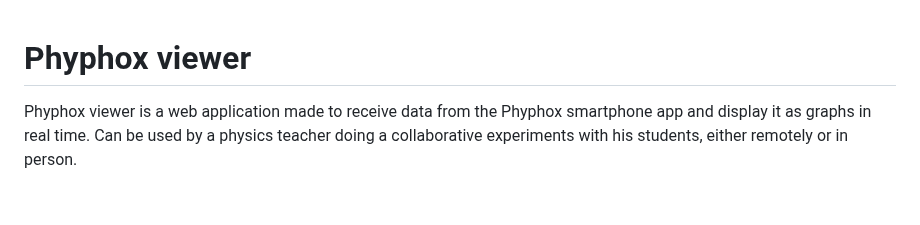
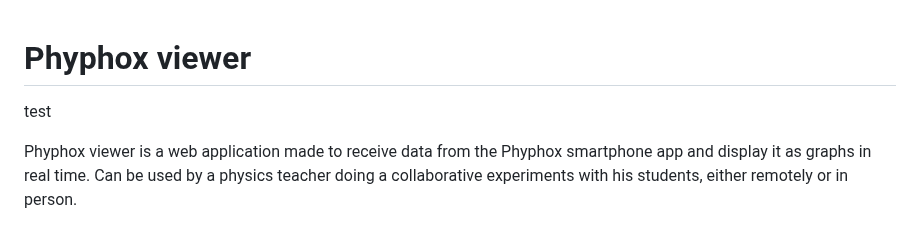
Before and after one commit to trberrido/phyphox, a Markdown page: README.md, the part around the change. GitHub-like rendering; blank space fills up the shorter version.

Commit message:
Update README.md
test fork

```diff
--- a/README.md
+++ b/README.md
@@ -1,4 +1,6 @@
 # Phyphox viewer
+
+test
 
 Phyphox viewer is a web application made to receive data from the Phyphox smartphone app and display it as graphs in real time. Can be used by a physics teacher doing a collaborative experiments with his students, either remotely or in person.
 
```
